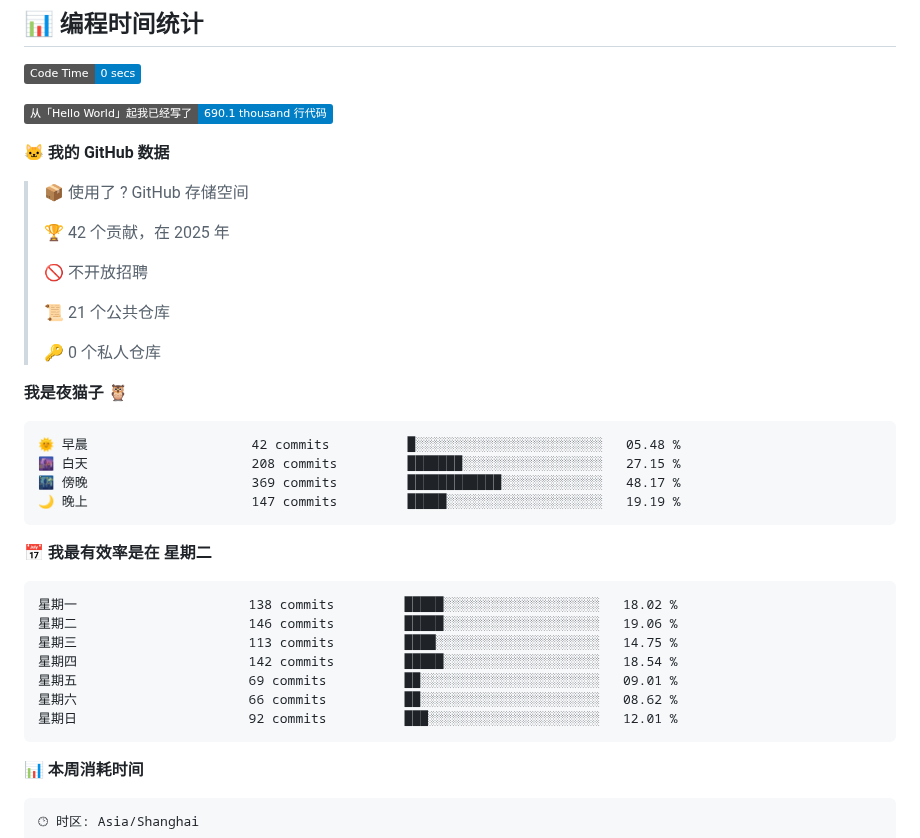
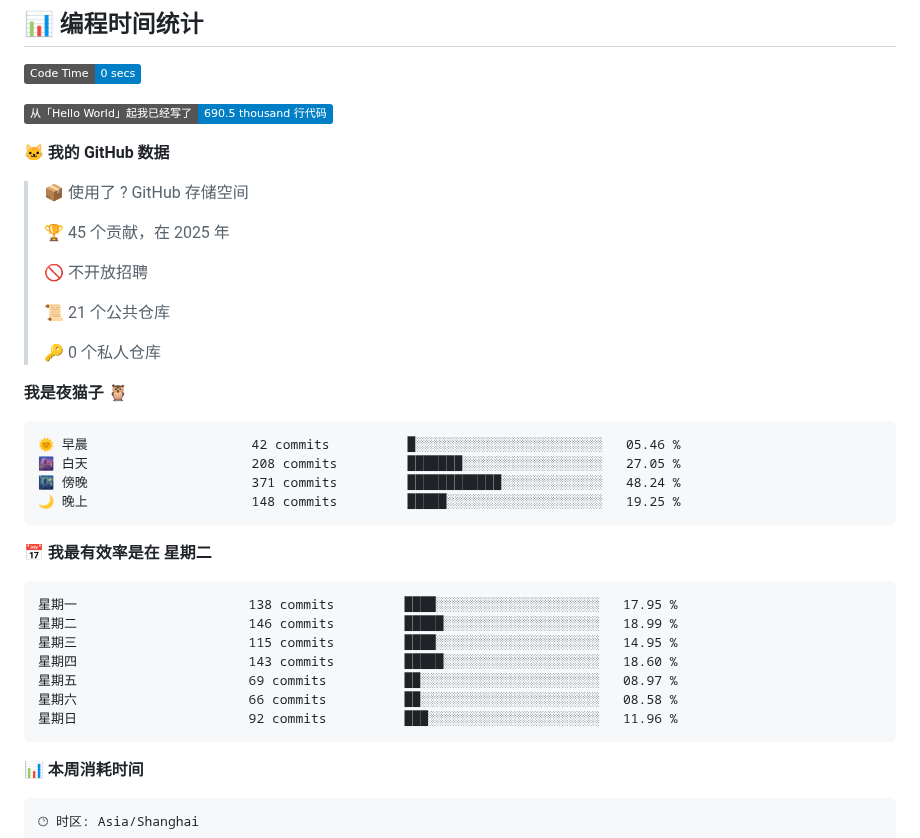
Before and after one commit to tiaoyu/tiaoyu, a Markdown page: README.md, the part around one of its changes. GitHub-like rendering; badges without logos.

Commit message:
Updated with Dev Metrics

````diff
--- a/README.md
+++ b/README.md
@@ -26,13 +26,13 @@
 <!--START_SECTION:waka-->
 ![Code Time](http://img.shields.io/badge/Code%20Time-0%20secs-blue)
 
-![Lines of code](https://img.shields.io/badge/%E4%BB%8E%E3%80%8CHello%20World%E3%80%8D%E8%B5%B7%E6%88%91%E5%B7%B2%E7%BB%8F%E5%86%99%E4%BA%86-690.1%20thousand%20%E8%A1%8C%E4%BB%A3%E7%A0%81-blue)
+![Lines of code](https://img.shields.io/badge/%E4%BB%8E%E3%80%8CHello%20World%E3%80%8D%E8%B5%B7%E6%88%91%E5%B7%B2%E7%BB%8F%E5%86%99%E4%BA%86-690.5%20thousand%20%E8%A1%8C%E4%BB%A3%E7%A0%81-blue)
 
 **🐱 我的 GitHub 数据**
 
 > 📦  使用了 ? GitHub 存储空间
  >
-> 🏆 42 个贡献，在 2025 年
+> 🏆 45 个贡献，在 2025 年
  >
 > 🚫 不开放招聘
  >
@@ -43,21 +43,21 @@
 **我是夜猫子 🦉**
 
 ```text
-🌞 早晨                     42 commits          █░░░░░░░░░░░░░░░░░░░░░░░░   05.48 %
-🌆 白天                     208 commits         ███████░░░░░░░░░░░░░░░░░░   27.15 %
-🌃 傍晚                     369 commits         ████████████░░░░░░░░░░░░░   48.17 %
-🌙 晚上                     147 commits         █████░░░░░░░░░░░░░░░░░░░░   19.19 %
+🌞 早晨                     42 commits          █░░░░░░░░░░░░░░░░░░░░░░░░   05.46 %
+🌆 白天                     208 commits         ███████░░░░░░░░░░░░░░░░░░   27.05 %
+🌃 傍晚                     371 commits         ████████████░░░░░░░░░░░░░   48.24 %
+🌙 晚上                     148 commits         █████░░░░░░░░░░░░░░░░░░░░   19.25 %
 ```
 📅 **我最有效率是在 星期二**
 
 ```text
-星期一                      138 commits         █████░░░░░░░░░░░░░░░░░░░░   18.02 %
-星期二                      146 commits         █████░░░░░░░░░░░░░░░░░░░░   19.06 %
-星期三                      113 commits         ████░░░░░░░░░░░░░░░░░░░░░   14.75 %
-星期四                      142 commits         █████░░░░░░░░░░░░░░░░░░░░   18.54 %
-星期五                      69 commits          ██░░░░░░░░░░░░░░░░░░░░░░░   09.01 %
-星期六                      66 commits          ██░░░░░░░░░░░░░░░░░░░░░░░   08.62 %
-星期日                      92 commits          ███░░░░░░░░░░░░░░░░░░░░░░   12.01 %
+星期一                      138 commits         ████░░░░░░░░░░░░░░░░░░░░░   17.95 %
+星期二                      146 commits         █████░░░░░░░░░░░░░░░░░░░░   18.99 %
+星期三                      115 commits         ████░░░░░░░░░░░░░░░░░░░░░   14.95 %
+星期四                      143 commits         █████░░░░░░░░░░░░░░░░░░░░   18.60 %
+星期五                      69 commits          ██░░░░░░░░░░░░░░░░░░░░░░░   08.97 %
+星期六                      66 commits          ██░░░░░░░░░░░░░░░░░░░░░░░   08.58 %
+星期日                      92 commits          ███░░░░░░░░░░░░░░░░░░░░░░   11.96 %
 ```
 
 
````
Also changed, not shown: other parts of README.md (+1 -1 lines), assets/bar_graph.png.
